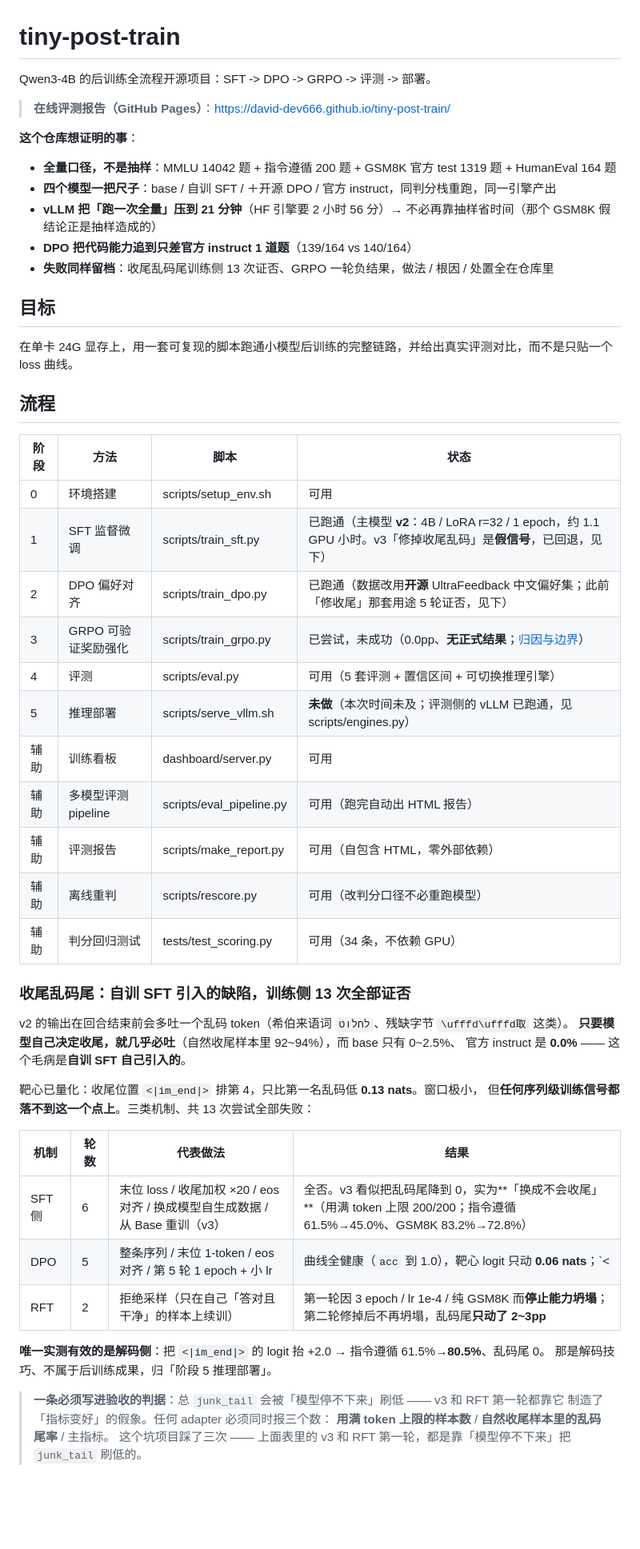
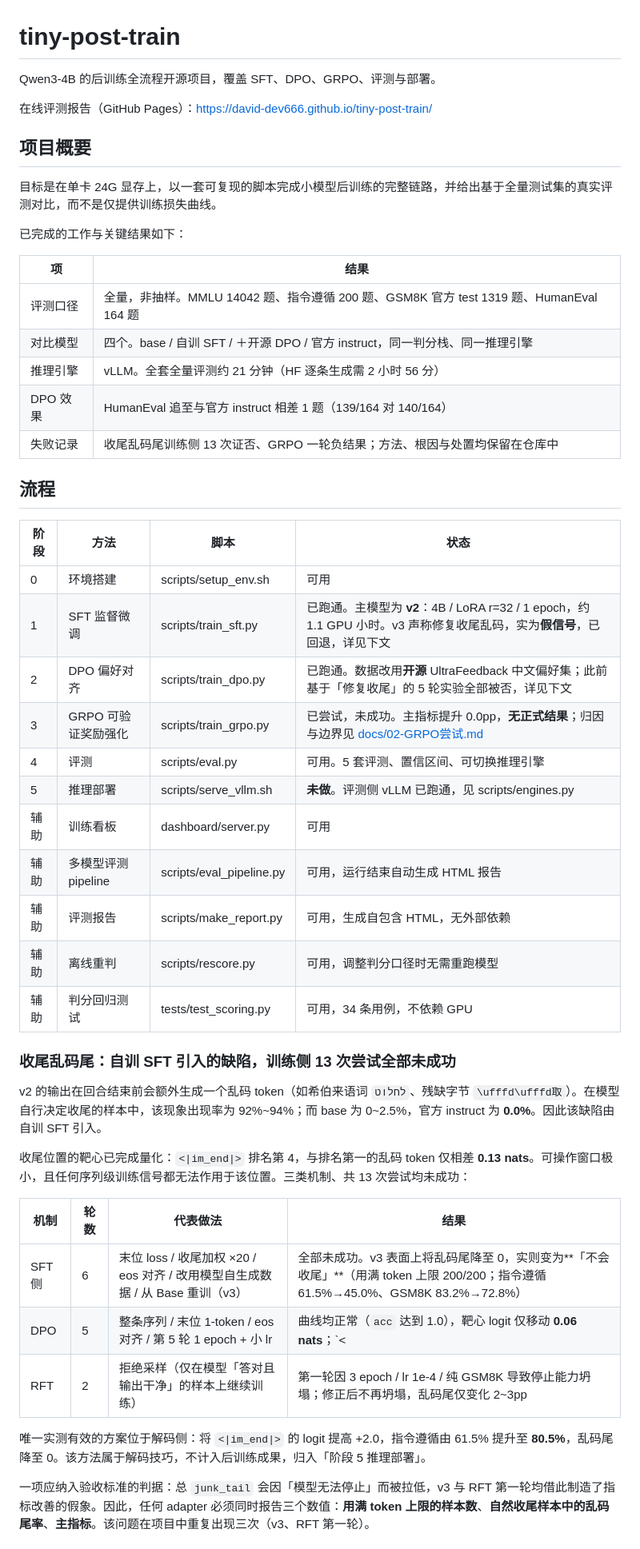
Before and after one commit to david-dev666/tiny-post-train, a Markdown page: README.md, the part around one of its changes. Shown at 80% size. GitHub-like rendering; blank space fills up the shorter version.

```diff
--- a/README.md
+++ b/README.md
@@ -1,57 +1,52 @@
 # tiny-post-train
 
-Qwen3-4B 的后训练全流程开源项目：SFT -> DPO -> GRPO -> 评测 -> 部署。
+Qwen3-4B 的后训练全流程开源项目，覆盖 SFT、DPO、GRPO、评测与部署。
 
-> **在线评测报告（GitHub Pages）**：<https://david-dev666.github.io/tiny-post-train/>
+在线评测报告（GitHub Pages）：<https://david-dev666.github.io/tiny-post-train/>
 
-**这个仓库想证明的事**：
+## 项目概要
 
-- **全量口径，不是抽样**：MMLU 14042 题 + 指令遵循 200 题 + GSM8K 官方 test 1319 题 + HumanEval 164 题
-- **四个模型一把尺子**：base / 自训 SFT / ＋开源 DPO / 官方 instruct，同判分栈重跑，同一引擎产出
-- **vLLM 把「跑一次全量」压到 21 分钟**（HF 引擎要 2 小时 56 分）→ 不必再靠抽样省时间（那个 GSM8K 假结论正是抽样造成的）
-- **DPO 把代码能力追到只差官方 instruct 1 道题**（139/164 vs 140/164）
-- **失败同样留档**：收尾乱码尾训练侧 13 次证否、GRPO 一轮负结果，做法 / 根因 / 处置全在仓库里
+目标是在单卡 24G 显存上，以一套可复现的脚本完成小模型后训练的完整链路，并给出基于全量测试集的真实评测对比，而不是仅提供训练损失曲线。
 
-## 目标
+已完成的工作与关键结果如下：
 
-在单卡 24G 显存上，用一套可复现的脚本跑通小模型后训练的完整链路，并给出真实评测对比，而不是只贴一个 loss 曲线。
+| 项 | 结果 |
+| --- | --- |
+| 评测口径 | 全量，非抽样。MMLU 14042 题、指令遵循 200 题、GSM8K 官方 test 1319 题、HumanEval 164 题 |
+| 对比模型 | 四个。base / 自训 SFT / ＋开源 DPO / 官方 instruct，同一判分栈、同一推理引擎 |
+| 推理引擎 | vLLM。全套全量评测约 21 分钟（HF 逐条生成需 2 小时 56 分） |
+| DPO 效果 | HumanEval 追至与官方 instruct 相差 1 题（139/164 对 140/164） |
+| 失败记录 | 收尾乱码尾训练侧 13 次证否、GRPO 一轮负结果；方法、根因与处置均保留在仓库中 |
 
 ## 流程
 
 | 阶段 | 方法 | 脚本 | 状态 |
 | --- | --- | --- | --- |
 | 0 | 环境搭建 | scripts/setup_env.sh | 可用 |
-| 1 | SFT 监督微调 | scripts/train_sft.py | 已跑通（主模型 **v2**：4B / LoRA r=32 / 1 epoch，约 1.1 GPU 小时。v3「修掉收尾乱码」是**假信号**，已回退，见下） |
-| 2 | DPO 偏好对齐 | scripts/train_dpo.py | 已跑通（数据改用**开源** UltraFeedback 中文偏好集；此前「修收尾」那套用途 5 轮证否，见下） |
-| 3 | GRPO 可验证奖励强化 | scripts/train_grpo.py | 已尝试，未成功（0.0pp、**无正式结果**；[归因与边界](docs/02-GRPO尝试.md)） |
-| 4 | 评测 | scripts/eval.py | 可用（5 套评测 + 置信区间 + 可切换推理引擎） |
-| 5 | 推理部署 | scripts/serve_vllm.sh | **未做**（本次时间未及；评测侧的 vLLM 已跑通，见 scripts/engines.py） |
+| 1 | SFT 监督微调 | scripts/train_sft.py | 已跑通。主模型为 **v2**：4B / LoRA r=32 / 1 epoch，约 1.1 GPU 小时。v3 声称修复收尾乱码，实为**假信号**，已回退，详见下文 |
+| 2 | DPO 偏好对齐 | scripts/train_dpo.py | 已跑通。数据改用**开源** UltraFeedback 中文偏好集；此前基于「修复收尾」的 5 轮实验全部被否，详见下文 |
+| 3 | GRPO 可验证奖励强化 | scripts/train_grpo.py | 已尝试，未成功。主指标提升 0.0pp，**无正式结果**；归因与边界见 [docs/02-GRPO尝试.md](docs/02-GRPO尝试.md) |
+| 4 | 评测 | scripts/eval.py | 可用。5 套评测、置信区间、可切换推理引擎 |
+| 5 | 推理部署 | scripts/serve_vllm.sh | **未做**。评测侧 vLLM 已跑通，见 scripts/engines.py |
 | 辅助 | 训练看板 | dashboard/server.py | 可用 |
-| 辅助 | 多模型评测 pipeline | scripts/eval_pipeline.py | 可用（跑完自动出 HTML 报告） |
-| 辅助 | 评测报告 | scripts/make_report.py | 可用（自包含 HTML，零外部依赖） |
-| 辅助 | 离线重判 | scripts/rescore.py | 可用（改判分口径不必重跑模型） |
-| 辅助 | 判分回归测试 | tests/test_scoring.py | 可用（34 条，不依赖 GPU） |
+| 辅助 | 多模型评测 pipeline | scripts/eval_pipeline.py | 可用，运行结束自动生成 HTML 报告 |
+| 辅助 | 评测报告 | scripts/make_report.py | 可用，生成自包含 HTML，无外部依赖 |
+| 辅助 | 离线重判 | scripts/rescore.py | 可用，调整判分口径时无需重跑模型 |
+| 辅助 | 判分回归测试 | tests/test_scoring.py | 可用，34 条用例，不依赖 GPU |
 
-### 收尾乱码尾：自训 SFT 引入的缺陷，**训练侧 13 次全部证否**
+### 收尾乱码尾：自训 SFT 引入的缺陷，训练侧 13 次尝试全部未成功
 
-v2 的输出在回合结束前会多吐一个乱码 token（希伯来语词 `לחלוט`、残缺字节 `\ufffd\ufffd取` 这类）。
-**只要模型自己决定收尾，就几乎必吐**（自然收尾样本里 92~94%），而 base 只有 0~2.5%、
-官方 instruct 是 **0.0%** —— 这个毛病是**自训 SFT 自己引入的**。
+v2 的输出在回合结束前会额外生成一个乱码 token（如希伯来语词 `לחלוט`、残缺字节 `\ufffd\ufffd取`）。在模型自行决定收尾的样本中，该现象出现率为 92%~94%；而 base 为 0~2.5%，官方 instruct 为 **0.0%**。因此该缺陷由自训 SFT 引入。
 
-靶心已量化：收尾位置 `<|im_end|>` 排第 4，只比第一名乱码低 **0.13 nats**。窗口极小，
-但**任何序列级训练信号都落不到这一个点上**。三类机制、共 13 次尝试全部失败：
+收尾位置的靶心已完成量化：`<|im_end|>` 排名第 4，与排名第一的乱码 token 仅相差 **0.13 nats**。可操作窗口极小，且任何序列级训练信号都无法作用于该位置。三类机制、共 13 次尝试均未成功：
 
 | 机制 | 轮数 | 代表做法 | 结果 |
 | --- | --- | --- | --- |
-| SFT 侧 | 6 | 末位 loss / 收尾加权 ×20 / eos 对齐 / 换成模型自生成数据 / 从 Base 重训（v3） | 全否。v3 看似把乱码尾降到 0，实为**「换成不会收尾」**（用满 token 上限 200/200；指令遵循 61.5%→45.0%、GSM8K 83.2%→72.8%） |
-| DPO | 5 | 整条序列 / 末位 1-token / eos 对齐 / 第 5 轮 1 epoch + 小 lr | 曲线全健康（`acc` 到 1.0），靶心 logit 只动 **0.06 nats**；`<|endoftext|>` 反被压 5.16 nats |
-| RFT | 2 | 拒绝采样（只在自己「答对且干净」的样本上续训） | 第一轮因 3 epoch / lr 1e-4 / 纯 GSM8K 而**停止能力坍塌**；第二轮修掉后不再坍塌，乱码尾**只动了 2~3pp** |
+| SFT 侧 | 6 | 末位 loss / 收尾加权 ×20 / eos 对齐 / 改用模型自生成数据 / 从 Base 重训（v3） | 全部未成功。v3 表面上将乱码尾降至 0，实则变为**「不会收尾」**（用满 token 上限 200/200；指令遵循 61.5%→45.0%、GSM8K 83.2%→72.8%） |
+| DPO | 5 | 整条序列 / 末位 1-token / eos 对齐 / 第 5 轮 1 epoch + 小 lr | 曲线均正常（`acc` 达到 1.0），靶心 logit 仅移动 **0.06 nats**；`<|endoftext|>` 反而被压低 5.16 nats |
+| RFT | 2 | 拒绝采样（仅在模型「答对且输出干净」的样本上继续训练） | 第一轮因 3 epoch / lr 1e-4 / 纯 GSM8K 导致停止能力坍塌；修正后不再坍塌，乱码尾仅变化 2~3pp |
 
-**唯一实测有效的是解码侧**：把 `<|im_end|>` 的 logit 抬 +2.0 → 指令遵循 61.5%→**80.5%**、乱码尾 0。
-那是解码技巧、不属于后训练成果，归「阶段 5 推理部署」。
+唯一实测有效的方案位于解码侧：将 `<|im_end|>` 的 logit 提高 +2.0，指令遵循由 61.5% 提升至 **80.5%**，乱码尾降至 0。该方法属于解码技巧，不计入后训练成果，归入「阶段 5 推理部署」。
 
-> **一条必须写进验收的判据**：总 `junk_tail` 会被「模型停不下来」刷低 —— v3 和 RFT 第一轮都靠它
-> 制造了「指标变好」的假象。任何 adapter 必须同时报三个数：
-> **用满 token 上限的样本数** / **自然收尾样本里的乱码尾率** / 主指标。
-> 这个坑项目踩了三次 —— 上面表里的 v3 和 RFT 第一轮，都是靠「模型停不下来」把 `junk_tail` 刷低的。
+一项应纳入验收标准的判据：总 `junk_tail` 会因「模型无法停止」而被拉低，v3 与 RFT 第一轮均借此制造了指标改善的假象。因此，任何 adapter 必须同时报告三个数值：**用满 token 上限的样本数**、**自然收尾样本中的乱码尾率**、**主指标**。该问题在项目中重复出现三次（v3、RFT 第一轮）。
 
```
Also changed, not shown: other parts of README.md (+90 -163 lines).
